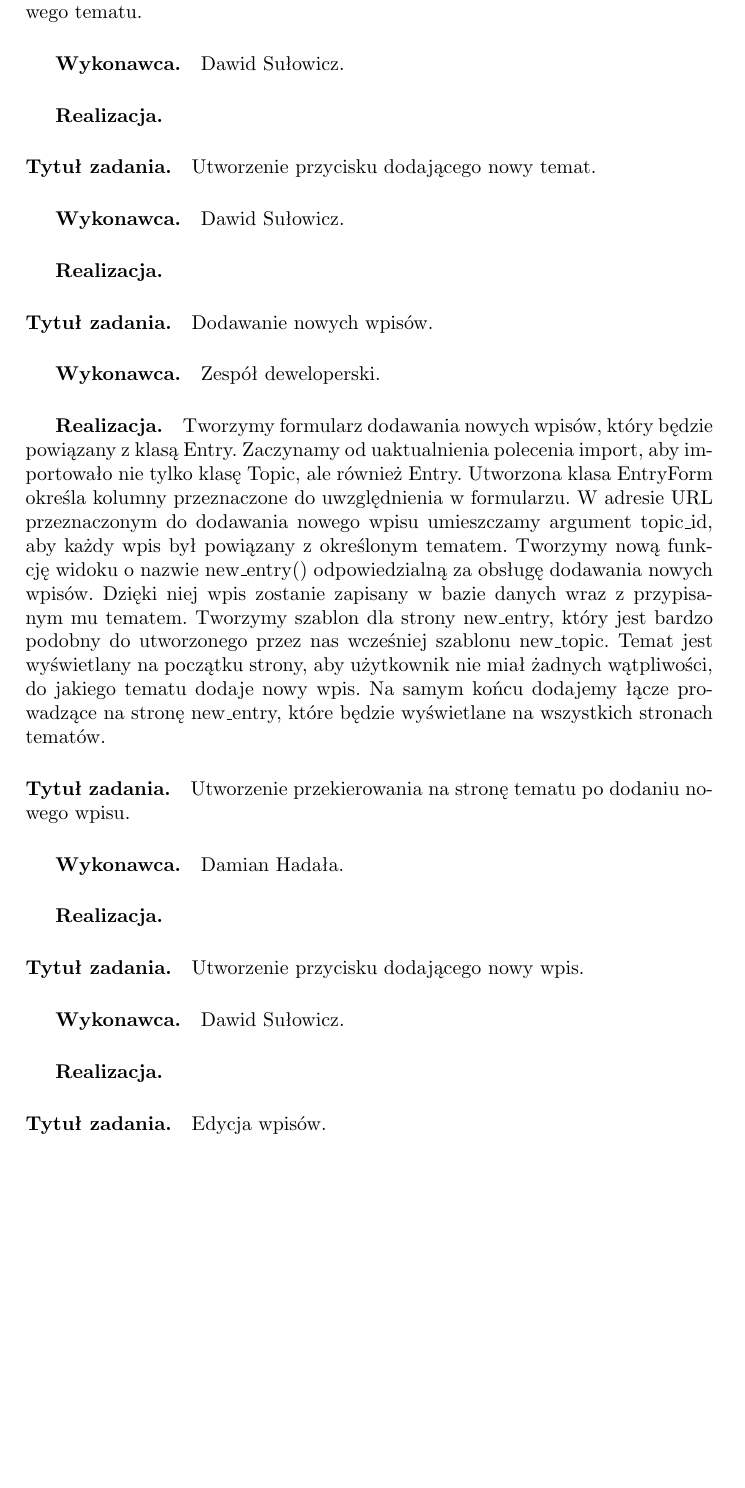
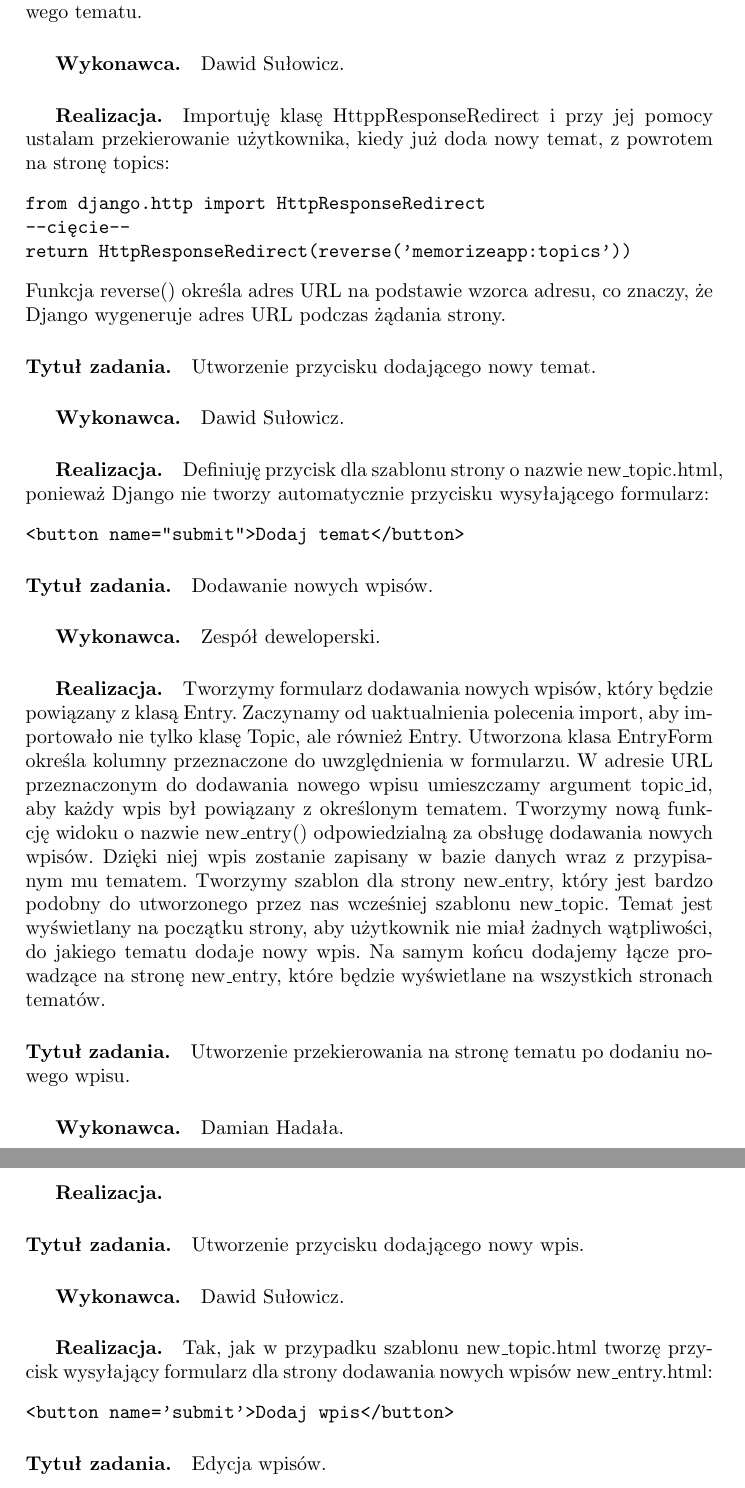
Before and after one commit to dh94martian/Aplikacja-Memorize-, a LaTeX document (documentation/zpi_memorize.tex): part of page 21 of 26 before the commit and two parts of pages 21 and 22 of 26 after it, the two joined at a grey line, cut so that both start at the same text, the shorter picture padded with empty space. Compiled offline with pdfLaTeX; the source files are stored in an older character set and shown here as Unicode.

Commit message:
Documentation update

```diff
--- a/documentation/zpi_memorize.tex
+++ b/documentation/zpi_memorize.tex
@@ -557,11 +557,21 @@
 
 \paragraph{Tytuł zadania.} Utworzenie przekierowania do listy tematów po dodaniu nowego tematu.
 \subparagraph{Wykonawca.} Dawid Sułowicz.
-\subparagraph{Realizacja.}
+\subparagraph{Realizacja.} Importuję klasę HttppResponseRedirect i przy jej pomocy ustalam przekierowanie użytkownika, kiedy już doda nowy temat, z powrotem
+na stronę topics:
+\begin{verbatim}
+from django.http import HttpResponseRedirect
+--cięcie--
+return HttpResponseRedirect(reverse('memorizeapp:topics'))
+\end{verbatim}
+Funkcja reverse() określa adres URL na podstawie wzorca adresu, co znaczy, że Django wygeneruje adres URL podczas żądania strony.
 
 \paragraph{Tytuł zadania.} Utworzenie przycisku dodającego nowy temat.
 \subparagraph{Wykonawca.} Dawid Sułowicz.
-\subparagraph{Realizacja.}
+\subparagraph{Realizacja.} Definiuję przycisk dla szablonu strony o nazwie new\_topic.html, ponieważ Django nie tworzy automatycznie przycisku wysyłającego formularz:
+\begin{verbatim}
+<button name="submit">Dodaj temat</button>
+\end{verbatim}
 
 \paragraph{Tytuł zadania.} Dodawanie nowych wpisów.
 \subparagraph{Wykonawca.} Zespół deweloperski.
@@ -579,7 +589,10 @@
 
 \paragraph{Tytuł zadania.} Utworzenie przycisku dodającego nowy wpis.
 \subparagraph{Wykonawca.} Dawid Sułowicz.
-\subparagraph{Realizacja.}
+\subparagraph{Realizacja.} Tak, jak w przypadku szablonu new\_topic.html tworzę przycisk wysyłający formularz dla strony dodawania nowych wpisów new\_entry.html:
+\begin{verbatim}
+<button name='submit'>Dodaj wpis</button>
+\end{verbatim}
 
 \paragraph{Tytuł zadania.} Edycja wpisów.
 \subparagraph{Wykonawca.} Zespół deweloperski.
```
Also changed, not shown: documentation/zpi_memorize.pdf.
